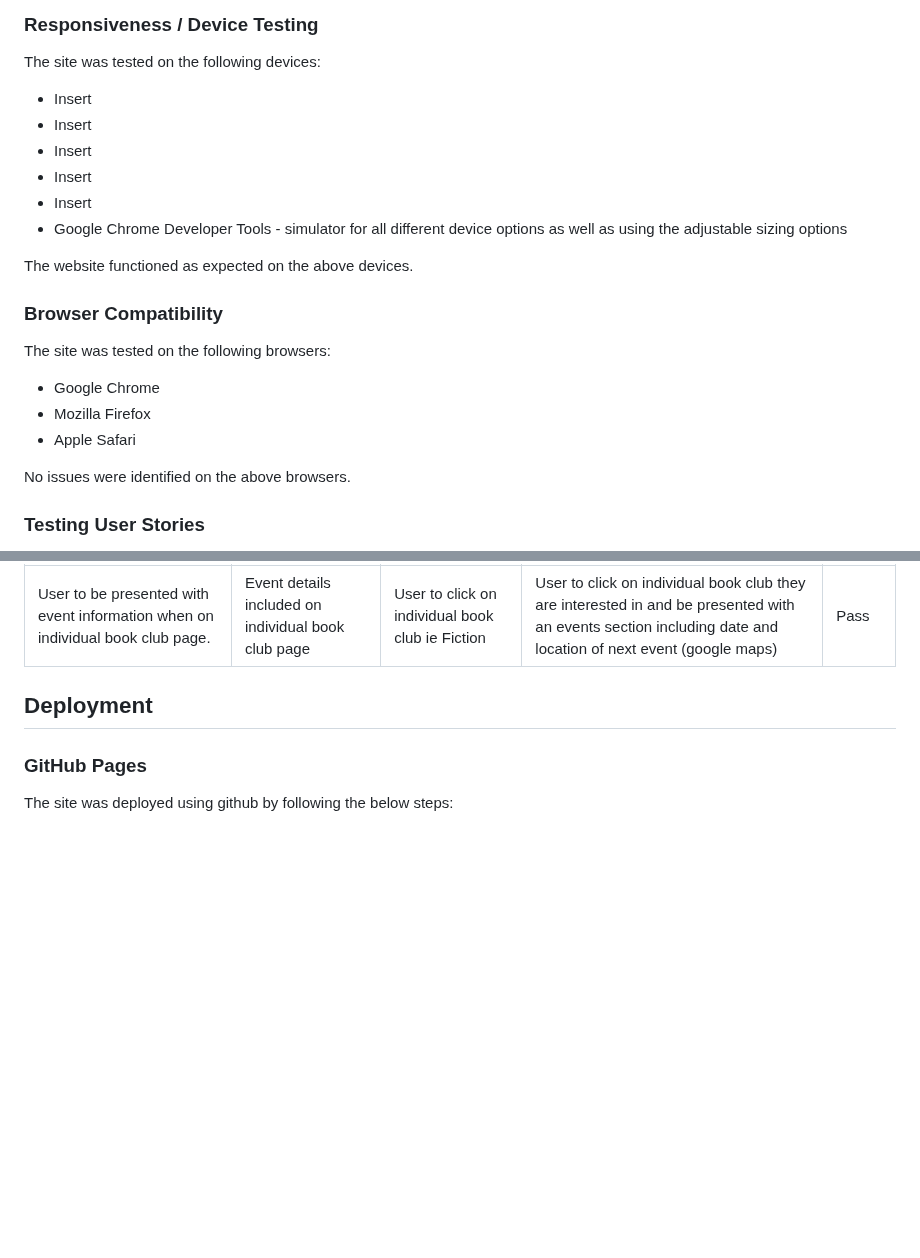
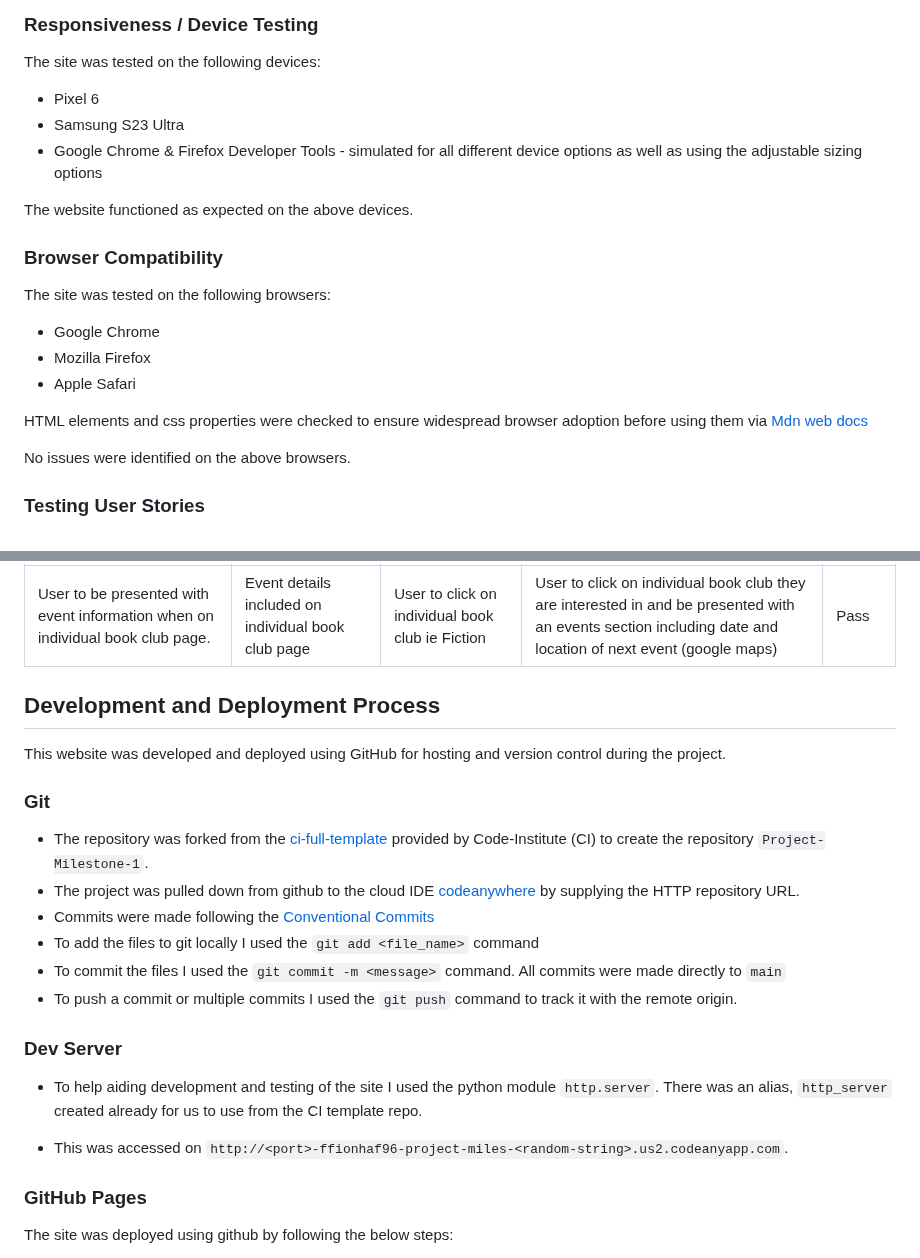
Before and after one commit to Ffionhaf96/Project-Milestone-1, a Markdown page: README.md, 2 parts joined by grey strips. Drawn GitHub-style; blank space fills up the shorter version.

Commit message:
docs: add development and deployment process

```diff
--- a/README.md
+++ b/README.md
@@ -591,12 +592,9 @@ The Google Chrome Dev Tool Lighthouse was used to evaluate the websites performa
 
 The site was tested on the following devices:
 
-- Insert
-- Insert
-- Insert
-- Insert
-- Insert
-- Google Chrome Developer Tools - simulator for all different device options as well as using the adjustable sizing options
+- Pixel 6
+- Samsung S23 Ultra
+- Google Chrome & Firefox Developer Tools - simulated for all different device options as well as using the adjustable sizing options
 
 The website functioned as expected on the above devices.
 
@@ -607,6 +605,8 @@ The site was tested on the following browsers:
 - Google Chrome
 - Mozilla Firefox
 - Apple Safari
+
+HTML elements and css properties were checked to ensure widespread browser adoption before using them via [Mdn web docs](https://developer.mozilla.org/en-US/docs/Web)
 
 No issues were identified on the above browsers.
 
@@ -638,10 +638,24 @@ I tested the site based on my user stories acceptance criteria.
 | ------------------------------------------------------------------------------ | --------------------------------------------------- | ------------------------------------------------ | ------------------------------------------------------------------------------------------------------------------------------------------------------------ | ------ |
 | User to be presented with event information when on individual book club page. | Event details included on individual book club page | User to click on individual book club ie Fiction | User to click on individual book club they are interested in and be presented with an events section including date and location of next event (google maps) | Pass   |
 
-## Deployment
+## Development and Deployment Process
+This website was developed and deployed using GitHub for hosting and version control during the project.
+
+### Git
+- The repository was forked from the [ci-full-template](https://github.com/Code-Institute-Org/ci-full-template) provided by Code-Institute (CI) to create the repository `Project-Milestone-1`.
+- The project was pulled down from github to the cloud IDE [codeanywhere](https://codeanywhere.com/) by supplying the HTTP repository URL.
+- Commits were made following the [Conventional Commits](https://www.conventionalcommits.org/en/v1.0.0-beta.4/)
+- To add the files to git locally I used the `git add <file_name>` command
+- To commit the files I used the `git commit -m <message>` command. All commits were made directly to `main`
+- To push a commit or multiple commits I used the `git push` command to track it with the remote origin.
+
+### Dev Server
+
+- To help aiding development and testing of the site I used the python module `http.server`. There was an alias, `http_server` created already for us to use from the CI template repo.
+
+- This was accessed on `http://<port>-ffionhaf96-project-miles-<random-string>.us2.codeanyapp.com`.
 
 ### GitHub Pages
-
 The site was deployed using github by following the below steps:
 
 1. In the GitHub repository, navigate to the Settings tab
```
Also changed, not shown: other parts of README.md (+2 -1 lines).
